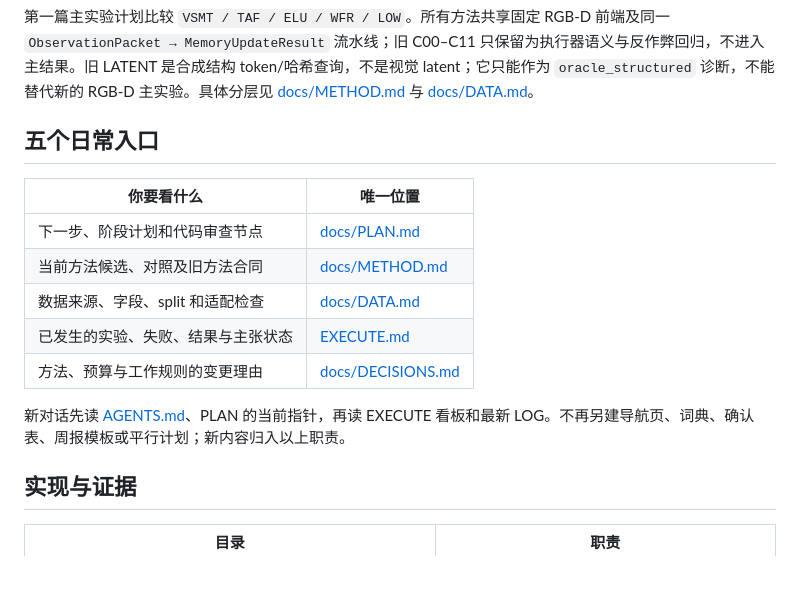
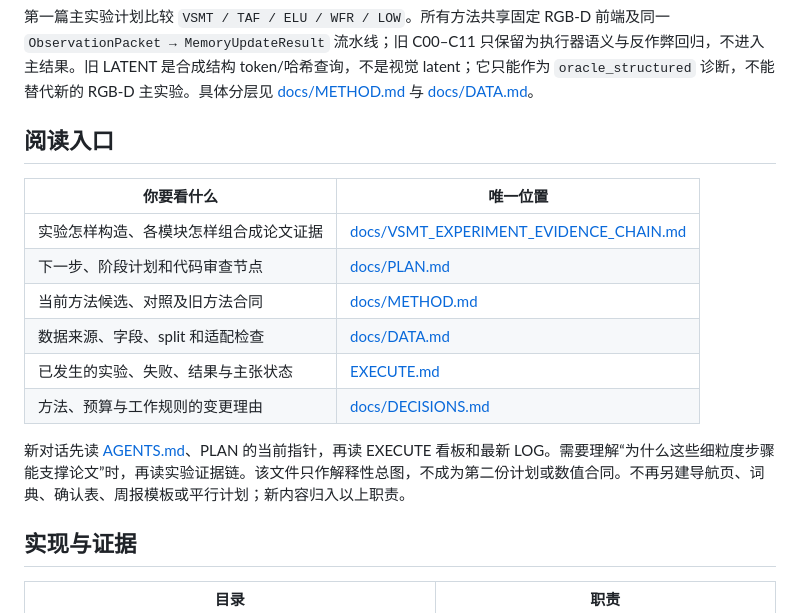
Before and after one commit to JingzeSun/Emboddied_Spatial_Memory, a Markdown page: README.md, the part around the change. Rendered like a GitHub page; blank space fills up the shorter version.

Commit message:
docs: map VSMT experiment evidence chain

```diff
--- a/README.md
+++ b/README.md
@@ -10,17 +10,18 @@
 
 第一篇主实验计划比较 `VSMT / TAF / ELU / WFR / LOW`。所有方法共享固定 RGB-D 前端及同一 `ObservationPacket → MemoryUpdateResult` 流水线；旧 C00–C11 只保留为执行器语义与反作弊回归，不进入主结果。旧 LATENT 是合成结构 token/哈希查询，不是视觉 latent；它只能作为 `oracle_structured` 诊断，不能替代新的 RGB-D 主实验。具体分层见 [docs/METHOD.md](docs/METHOD.md) 与 [docs/DATA.md](docs/DATA.md)。
 
-## 五个日常入口
+## 阅读入口
 
 | 你要看什么 | 唯一位置 |
 |---|---|
+| 实验怎样构造、各模块怎样组合成论文证据 | [docs/VSMT_EXPERIMENT_EVIDENCE_CHAIN.md](docs/VSMT_EXPERIMENT_EVIDENCE_CHAIN.md) |
 | 下一步、阶段计划和代码审查节点 | [docs/PLAN.md](docs/PLAN.md) |
 | 当前方法候选、对照及旧方法合同 | [docs/METHOD.md](docs/METHOD.md) |
 | 数据来源、字段、split 和适配检查 | [docs/DATA.md](docs/DATA.md) |
 | 已发生的实验、失败、结果与主张状态 | [EXECUTE.md](EXECUTE.md) |
 | 方法、预算与工作规则的变更理由 | [docs/DECISIONS.md](docs/DECISIONS.md) |
 
-新对话先读 [AGENTS.md](AGENTS.md)、PLAN 的当前指针，再读 EXECUTE 看板和最新 LOG。不再另建导航页、词典、确认表、周报模板或平行计划；新内容归入以上职责。
+新对话先读 [AGENTS.md](AGENTS.md)、PLAN 的当前指针，再读 EXECUTE 看板和最新 LOG。需要理解“为什么这些细粒度步骤能支撑论文”时，再读实验证据链。该文件只作解释性总图，不成为第二份计划或数值合同。不再另建导航页、词典、确认表、周报模板或平行计划；新内容归入以上职责。
 
 ## 实现与证据
 
```
Also changed, not shown: docs/PLAN.md (+1 -1 lines), docs/VSMT_EXPERIMENT_EVIDENCE_CHAIN.md (added, +438 -0 lines).
